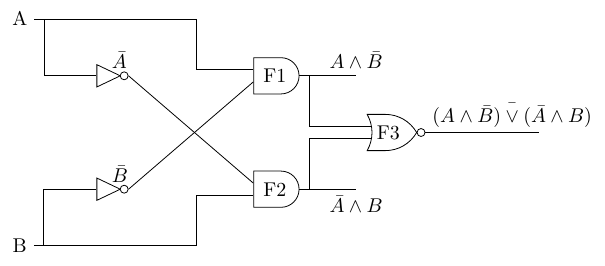
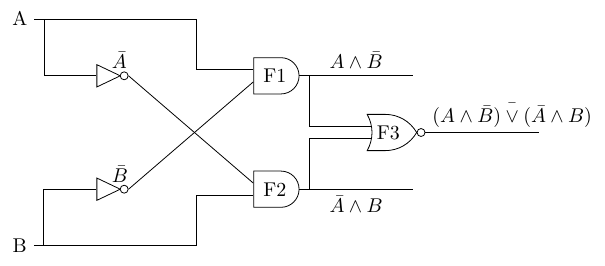
Before and after one commit to mazunki/uio, a LaTeX figure (IN1020/oblig3/reduced_circuit.tex): the whole page. Compiled offline with pdfLaTeX.

Commit message:
beautiful

```diff
--- a/IN1020/oblig3/reduced_circuit.tex
+++ b/IN1020/oblig3/reduced_circuit.tex
@@ -21,9 +21,9 @@
 		\node[nor gate US, draw] at ($(f1)!0.5!(f2) + (2,0)$) (f3) {F3};
 
 		\draw (f2.output) -- ([xshift=5]f2.output) |- (f3.input 2);
-		\draw (f2.output) -- ([xshift=1cm]f2.output) node[below]{$\bar{A}\land{B}$};
+		\draw (f2.output) -- ([xshift=2cm]f2.output) node[below, midway]{$\bar{A}\land{B}$};
 		\draw (f1.output) -- ([xshift=5]f1.output) |- (f3.input 1);
-		\draw (f1.output) -- ([xshift=1cm]f1.output) node[above]{${A}\land\bar{B}$};
+		\draw (f1.output) -- ([xshift=2cm]f1.output) node[above, midway]{${A}\land\bar{B}$};
 		\draw (f3.output) -- ([xshift=2cm]f3.output) node[above=3mm, right=-2cm] {$\bar{(A\land\bar{B})\lor(\bar{A}\land{B})}$};
 	\end{tikzpicture}
 \end{document}
```
Also changed, not shown: IN1020/oblig3/reduced_circuit.pdf.
